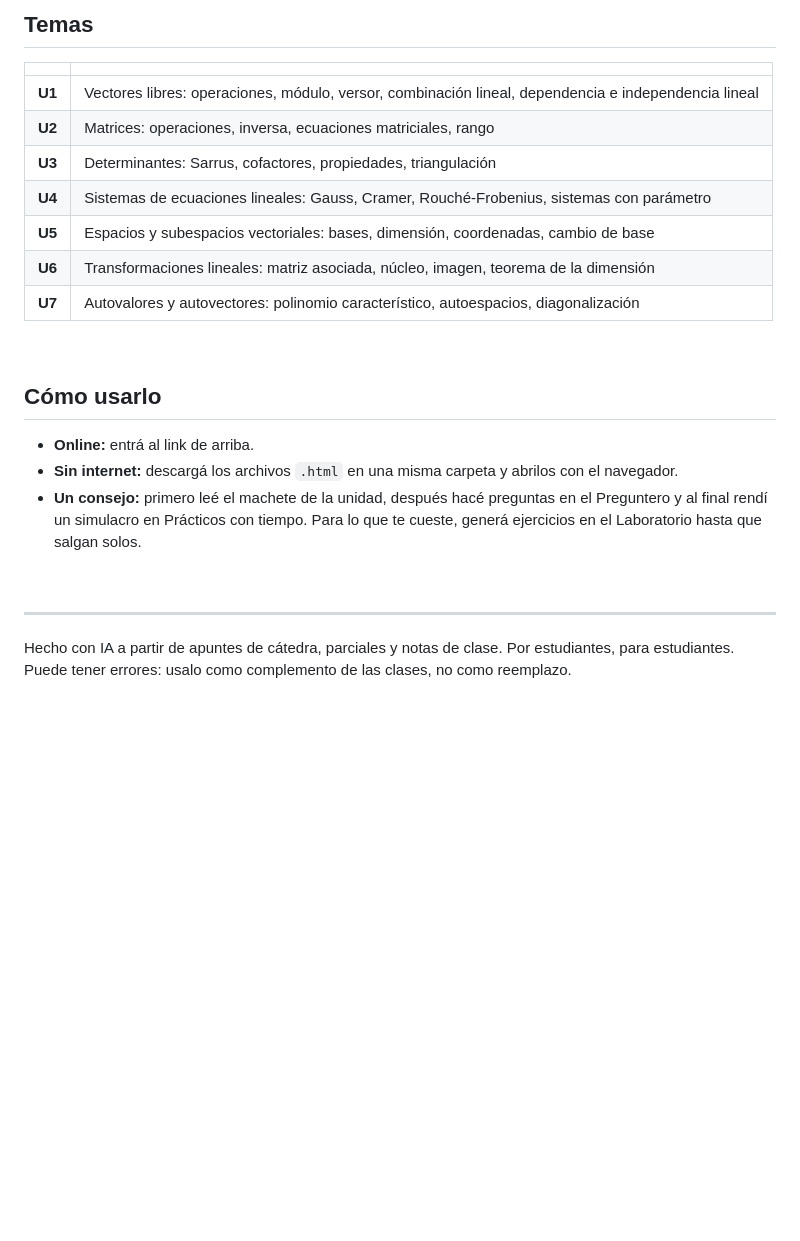
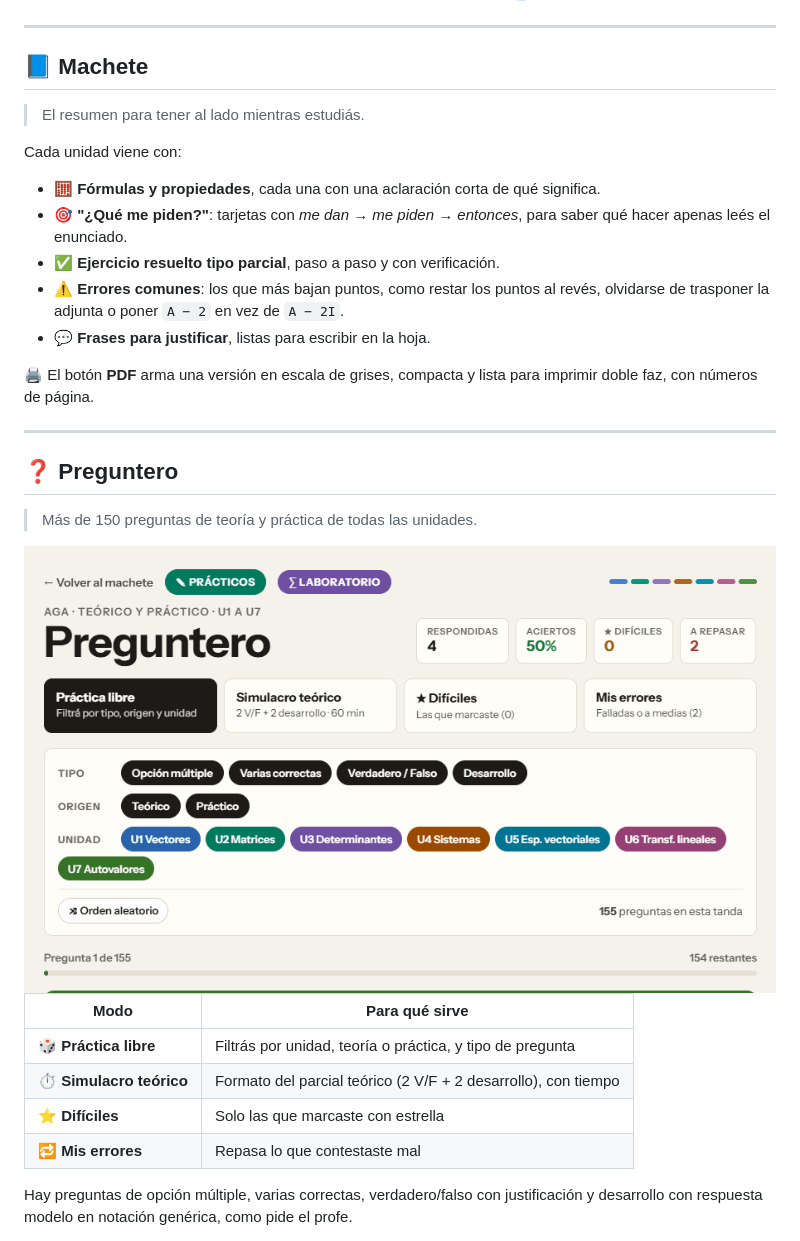
Before and after one commit to gabibertero/AGA-primerparcial, a Markdown page: README.md, the part around one of its changes. Drawn GitHub-style; pictures changed too: assets/preguntero.png (added); blank space fills up the shorter version.

```diff
--- a/README.md
+++ b/README.md
@@ -69,25 +20,33 @@ Sirve para revisar los ejercicios que hacés en papel.
-## Temas
-
-| | |
-|:---:|---|
-| **U1** | Vectores libres: operaciones, módulo, versor, combinación lineal, dependencia e independencia lineal |
-| **U2** | Matrices: operaciones, inversa, ecuaciones matriciales, rango |
-| **U3** | Determinantes: Sarrus, cofactores, propiedades, triangulación |
-| **U4** | Sistemas de ecuaciones lineales: Gauss, Cramer, Rouché-Frobenius, sistemas con parámetro |
-| **U5** | Espacios y subespacios vectoriales: bases, dimensión, coordenadas, cambio de base |
-| **U6** | Transformaciones lineales: matriz asociada, núcleo, imagen, teorema de la dimensión |
-| **U7** | Autovalores y autovectores: polinomio característico, autoespacios, diagonalización |
-
-&nbsp;
-
-## Cómo usarlo
-
-- **Online:** entrá al link de arriba.
-- **Sin internet:** descargá los archivos `.html` en una misma carpeta y abrilos con el navegador.
-- **Un consejo:** primero leé el machete de la unidad, después hacé preguntas en el Preguntero y al final rendí un simulacro en Prácticos con tiempo. Para lo que te cueste, generá ejercicios en el Laboratorio hasta que salgan solos.
-
-&nbsp;
+</div>
 
 ---
 
-Hecho con IA a partir de apuntes de cátedra, parciales y notas de clase. Por estudiantes, para estudiantes. Puede tener errores: usalo como complemento de las clases, no como reemplazo.
+## 📘 Machete
+> El resumen para tener al lado mientras estudiás.
+
+Cada unidad viene con:
+
+- 🧮 **Fórmulas y propiedades**, cada una con una aclaración corta de qué significa.
+- 🎯 **"¿Qué me piden?"**: tarjetas con *me dan → me piden → entonces*, para saber qué hacer apenas leés el enunciado.
+- ✅ **Ejercicio resuelto tipo parcial**, paso a paso y con verificación.
+- ⚠️ **Errores comunes**: los que más bajan puntos, como restar los puntos al revés, olvidarse de trasponer la adjunta o poner `A − 2` en vez de `A − 2I`.
+- 💬 **Frases para justificar**, listas para escribir en la hoja.
+
+🖨️ El botón **PDF** arma una versión en escala de grises, compacta y lista para imprimir doble faz, con números de página.
+
+---
+
+## ❓ Preguntero
+> Más de 150 preguntas de teoría y práctica de todas las unidades.
+
+<img src="assets/preguntero.png" alt="Preguntero" width="100%">
+
+| Modo | Para qué sirve |
+|---|---|
+| 🎲 **Práctica libre** | Filtrás por unidad, teoría o práctica, y tipo de pregunta |
+| ⏱️ **Simulacro teórico** | Formato del parcial teórico (2 V/F + 2 desarrollo), con tiempo |
+| ⭐ **Difíciles** | Solo las que marcaste con estrella |
+| 🔁 **Mis errores** | Repasa lo que contestaste mal |
+
+Hay preguntas de opción múltiple, varias correctas, verdadero/falso con justificación y desarrollo con respuesta modelo en notación genérica, como pide el profe.
+
```
Also changed, not shown: other parts of README.md (+109 -62 lines), assets/laboratorio-proc.png (added), assets/laboratorio.png (added), assets/machete.png (added), assets/practicos.png (added), 6 other files.
